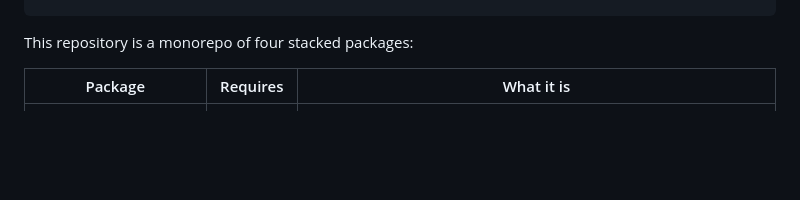
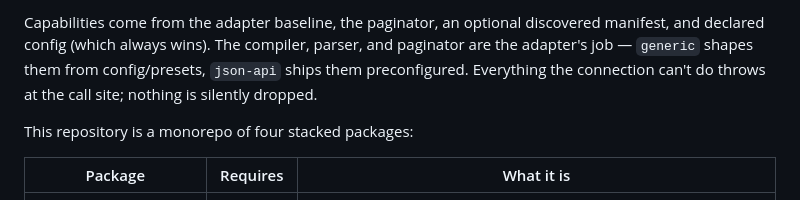
Before and after one commit to VitisStudio/laravel-restdb-driver, a Markdown page: README.md, the part around one of its changes. Rendered like a GitHub page; blank space fills up the shorter version.

```diff
--- a/README.md
+++ b/README.md
@@ -19,3 +59,8 @@ $articles = Article::where('status', 'open')
+Capabilities come from the adapter baseline, the paginator, an optional
+discovered manifest, and declared config (which always wins). The compiler,
+parser, and paginator are the adapter's job — `generic` shapes them from
+config/presets, `json-api` ships them preconfigured. Everything the connection
+can't do throws at the call site; nothing is silently dropped.
 
 This repository is a monorepo of four stacked packages:
 
```
Also changed, not shown: other parts of README.md (+40 -0 lines).
